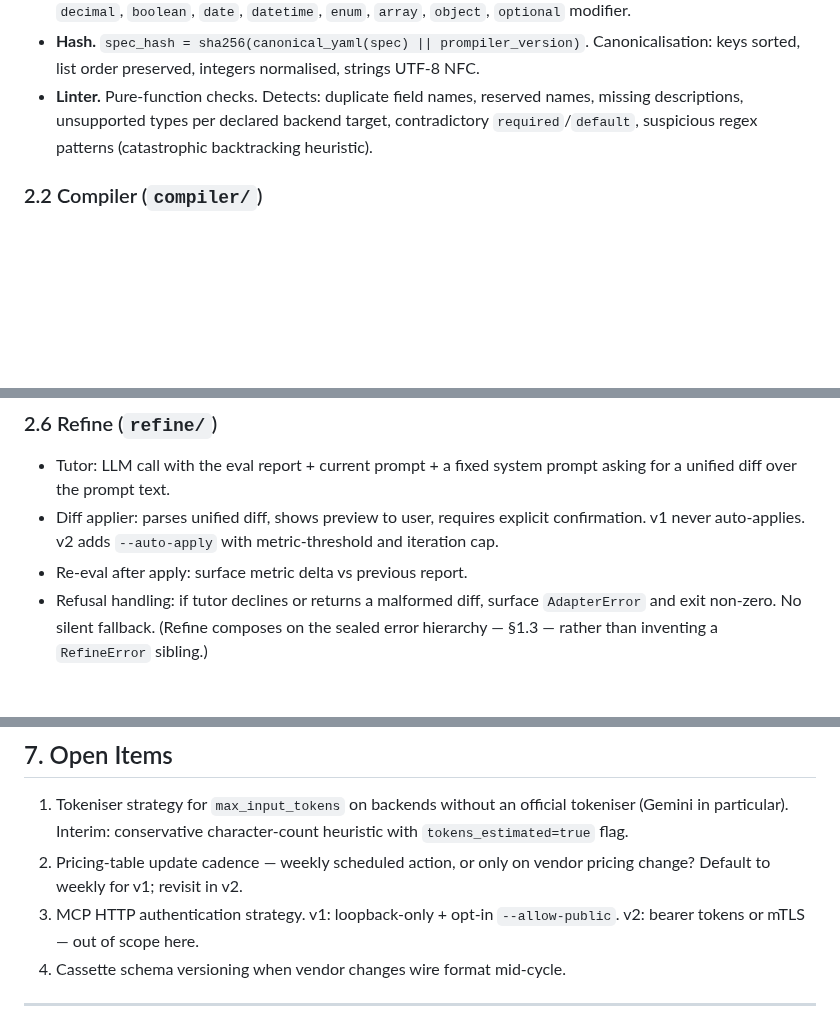
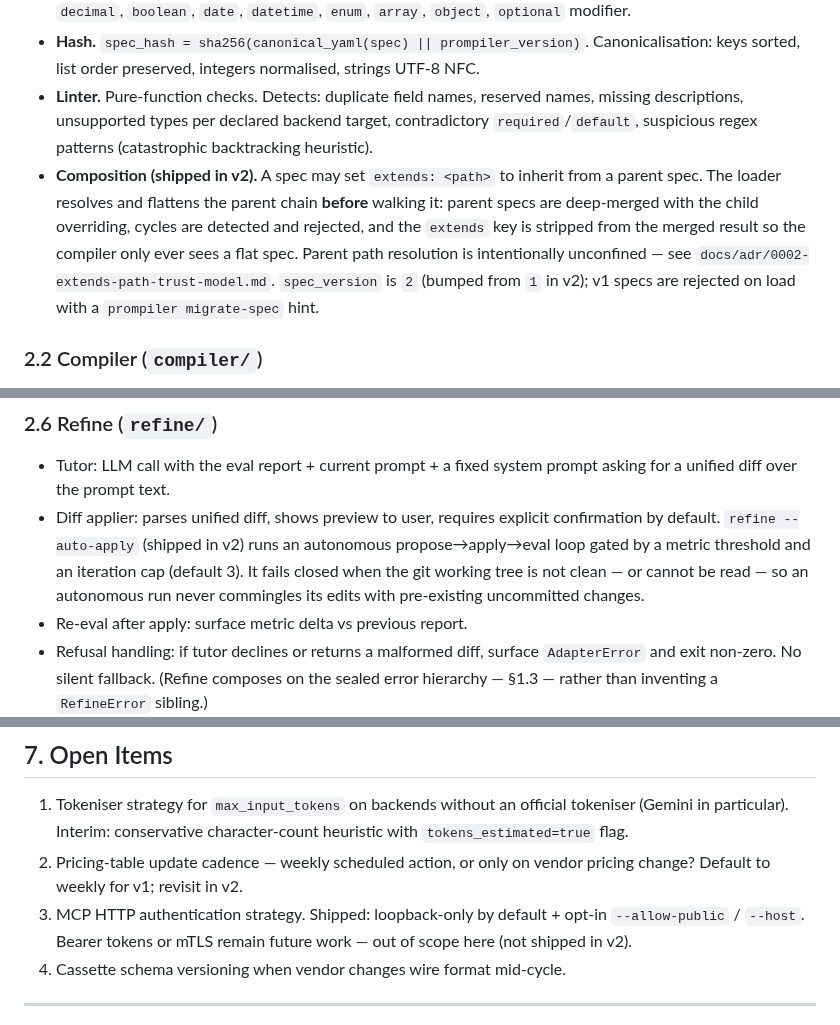
Before and after one commit to iVersatile/Prompiler, a Markdown page: docs/architecture.md, 3 parts joined by grey strips. GitHub-like rendering; blank space fills up the shorter version.

```diff
--- a/docs/architecture.md
+++ b/docs/architecture.md
@@ -190,6 +190,7 @@ The two `False` rows are deliberate. Determinism is a property of the backend, n
 - **Spec model.** `EntitySpec` is itself a Pydantic v2 model. Field types restricted to: `string`, `integer`, `decimal`, `boolean`, `date`, `datetime`, `enum`, `array`, `object`, `optional` modifier.
 - **Hash.** `spec_hash = sha256(canonical_yaml(spec) || prompiler_version)`. Canonicalisation: keys sorted, list order preserved, integers normalised, strings UTF-8 NFC.
 - **Linter.** Pure-function checks. Detects: duplicate field names, reserved names, missing descriptions, unsupported types per declared backend target, contradictory `required`/`default`, suspicious regex patterns (catastrophic backtracking heuristic).
+- **Composition (shipped in v2).** A spec may set `extends: <path>` to inherit from a parent spec. The loader resolves and flattens the parent chain **before** walking it: parent specs are deep-merged with the child overriding, cycles are detected and rejected, and the `extends` key is stripped from the merged result so the compiler only ever sees a flat spec. Parent path resolution is intentionally unconfined — see `docs/adr/0002-extends-path-trust-model.md`. `spec_version` is `2` (bumped from `1` in v2); v1 specs are rejected on load with a `prompiler migrate-spec` hint.
 
 ### 2.2 Compiler (`compiler/`)
 
@@ -302,7 +306,7 @@ Cassette load in **strict playback** (the default) does not re-scrub; it asserts
 ### 2.6 Refine (`refine/`)
 
 - Tutor: LLM call with the eval report + current prompt + a fixed system prompt asking for a unified diff over the prompt text.
-- Diff applier: parses unified diff, shows preview to user, requires explicit confirmation. v1 never auto-applies. v2 adds `--auto-apply` with metric-threshold and iteration cap.
+- Diff applier: parses unified diff, shows preview to user, requires explicit confirmation by default. `refine --auto-apply` (shipped in v2) runs an autonomous propose→apply→eval loop gated by a metric threshold and an iteration cap (default 3). It fails closed when the git working tree is not clean — or cannot be read — so an autonomous run never commingles its edits with pre-existing uncommitted changes.
 - Re-eval after apply: surface metric delta vs previous report.
 - Refusal handling: if tutor declines or returns a malformed diff, surface `AdapterError` and exit non-zero. No silent fallback. (Refine composes on the sealed error hierarchy — §1.3 — rather than inventing a `RefineError` sibling.)
 
@@ -538,7 +542,7 @@ The production runtime image is a first-class v1 deliverable alongside the PyPI
 
 1. Tokeniser strategy for `max_input_tokens` on backends without an official tokeniser (Gemini in particular). Interim: conservative character-count heuristic with `tokens_estimated=true` flag.
 2. Pricing-table update cadence — weekly scheduled action, or only on vendor pricing change? Default to weekly for v1; revisit in v2.
-3. MCP HTTP authentication strategy. v1: loopback-only + opt-in `--allow-public`. v2: bearer tokens or mTLS — out of scope here.
+3. MCP HTTP authentication strategy. Shipped: loopback-only by default + opt-in `--allow-public` / `--host`. Bearer tokens or mTLS remain future work — out of scope here (not shipped in v2).
 4. Cassette schema versioning when vendor changes wire format mid-cycle.
 
 ---
```
Also changed, not shown: other parts of docs/architecture.md (+8 -5 lines), docs/PLAN.md (+6 -5 lines), docs/PRD.md (+24 -19 lines).
